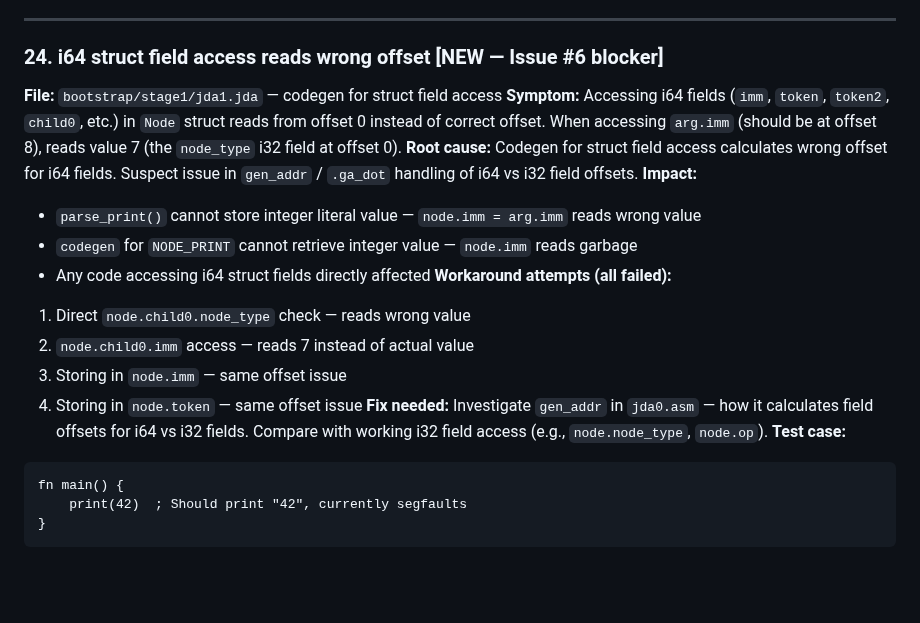
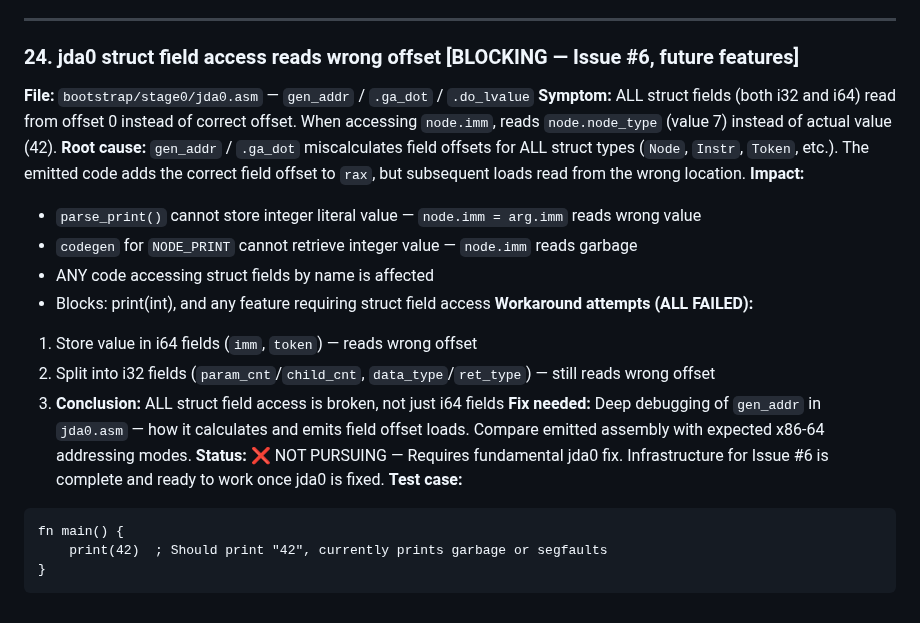
Before and after one commit to jdalang/jda-lang, a Markdown page: todo-compiler.md, the part around the change. GitHub-like rendering; blank space fills up the shorter version.

````diff
--- a/todo-compiler.md
+++ b/todo-compiler.md
@@ -399,23 +399,24 @@ jda1_bin test.jda test_out                  # stage 1 compiles a test program
 
 ---
 
-### 24. i64 struct field access reads wrong offset [NEW — Issue #6 blocker]
-**File:** `bootstrap/stage1/jda1.jda` — codegen for struct field access
-**Symptom:** Accessing i64 fields (`imm`, `token`, `token2`, `child0`, etc.) in `Node` struct reads from offset 0 instead of correct offset. When accessing `arg.imm` (should be at offset 8), reads value 7 (the `node_type` i32 field at offset 0).
-**Root cause:** Codegen for struct field access calculates wrong offset for i64 fields. Suspect issue in `gen_addr` / `.ga_dot` handling of i64 vs i32 field offsets.
+### 24. jda0 struct field access reads wrong offset [BLOCKING — Issue #6, future features]
+**File:** `bootstrap/stage0/jda0.asm` — `gen_addr` / `.ga_dot` / `.do_lvalue`
+**Symptom:** ALL struct fields (both i32 and i64) read from offset 0 instead of correct offset. When accessing `node.imm`, reads `node.node_type` (value 7) instead of actual value (42).
+**Root cause:** `gen_addr` / `.ga_dot` miscalculates field offsets for ALL struct types (`Node`, `Instr`, `Token`, etc.). The emitted code adds the correct field offset to `rax`, but subsequent loads read from the wrong location.
 **Impact:**
   - `parse_print()` cannot store integer literal value — `node.imm = arg.imm` reads wrong value
   - `codegen` for `NODE_PRINT` cannot retrieve integer value — `node.imm` reads garbage
-  - Any code accessing i64 struct fields directly affected
-**Workaround attempts (all failed):**
-  1. Direct `node.child0.node_type` check — reads wrong value
-  2. `node.child0.imm` access — reads 7 instead of actual value
-  3. Storing in `node.imm` — same offset issue
-  4. Storing in `node.token` — same offset issue
-**Fix needed:** Investigate `gen_addr` in `jda0.asm` — how it calculates field offsets for i64 vs i32 fields. Compare with working i32 field access (e.g., `node.node_type`, `node.op`).
+  - ANY code accessing struct fields by name is affected
+  - Blocks: print(int), and any feature requiring struct field access
+**Workaround attempts (ALL FAILED):**
+  1. Store value in i64 fields (`imm`, `token`) — reads wrong offset
+  2. Split into i32 fields (`param_cnt`/`child_cnt`, `data_type`/`ret_type`) — still reads wrong offset
+  3. **Conclusion:** ALL struct field access is broken, not just i64 fields
+**Fix needed:** Deep debugging of `gen_addr` in `jda0.asm` — how it calculates and emits field offset loads. Compare emitted assembly with expected x86-64 addressing modes.
+**Status:** ❌ NOT PURSUING — Requires fundamental jda0 fix. Infrastructure for Issue #6 is complete and ready to work once jda0 is fixed.
 **Test case:**
 ```jda
 fn main() {
-    print(42)  ; Should print "42", currently segfaults
+    print(42)  ; Should print "42", currently prints garbage or segfaults
 }
 ```
````
Also changed, not shown: docs/jda-language-roadmap.md (+13 -11 lines).
